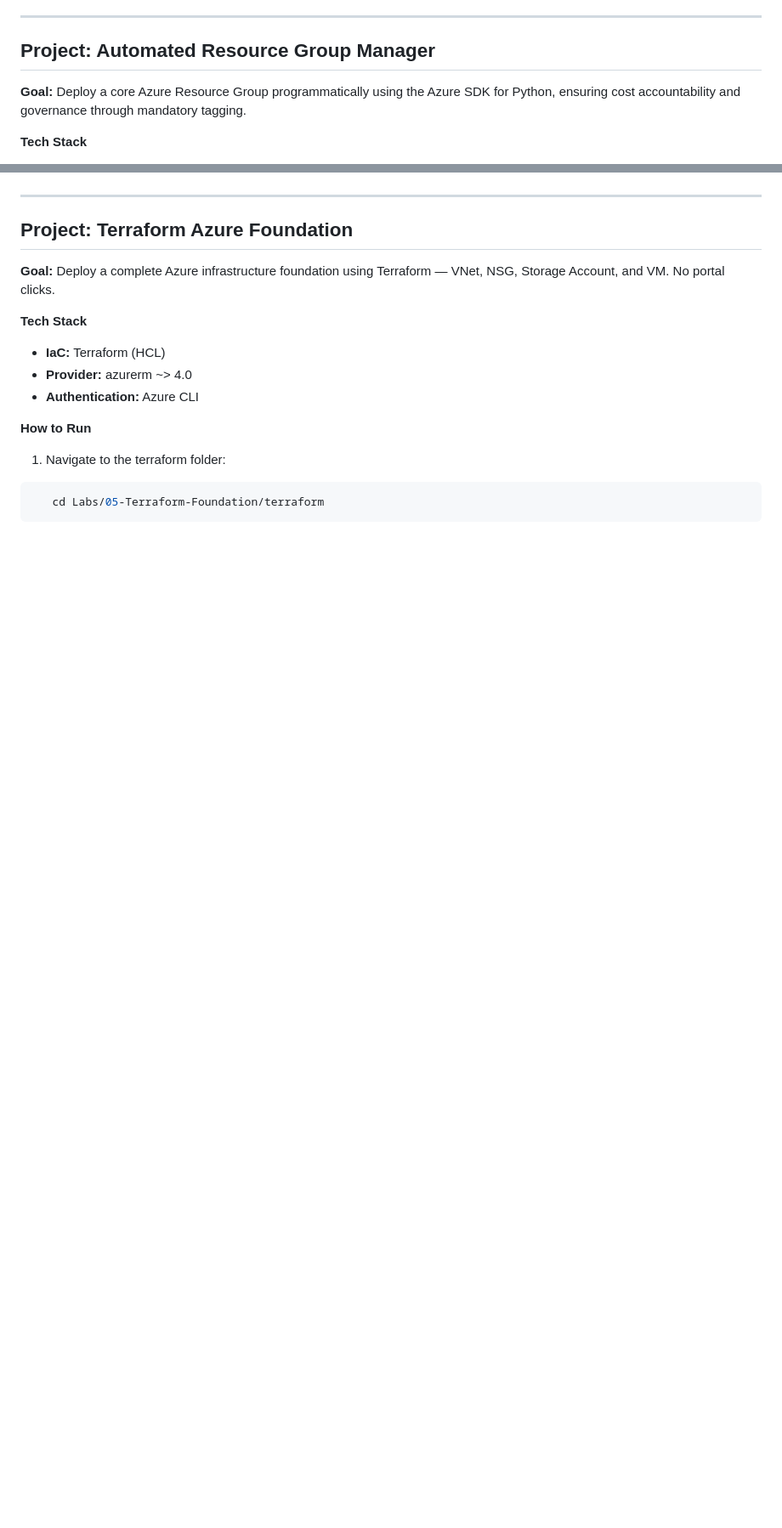
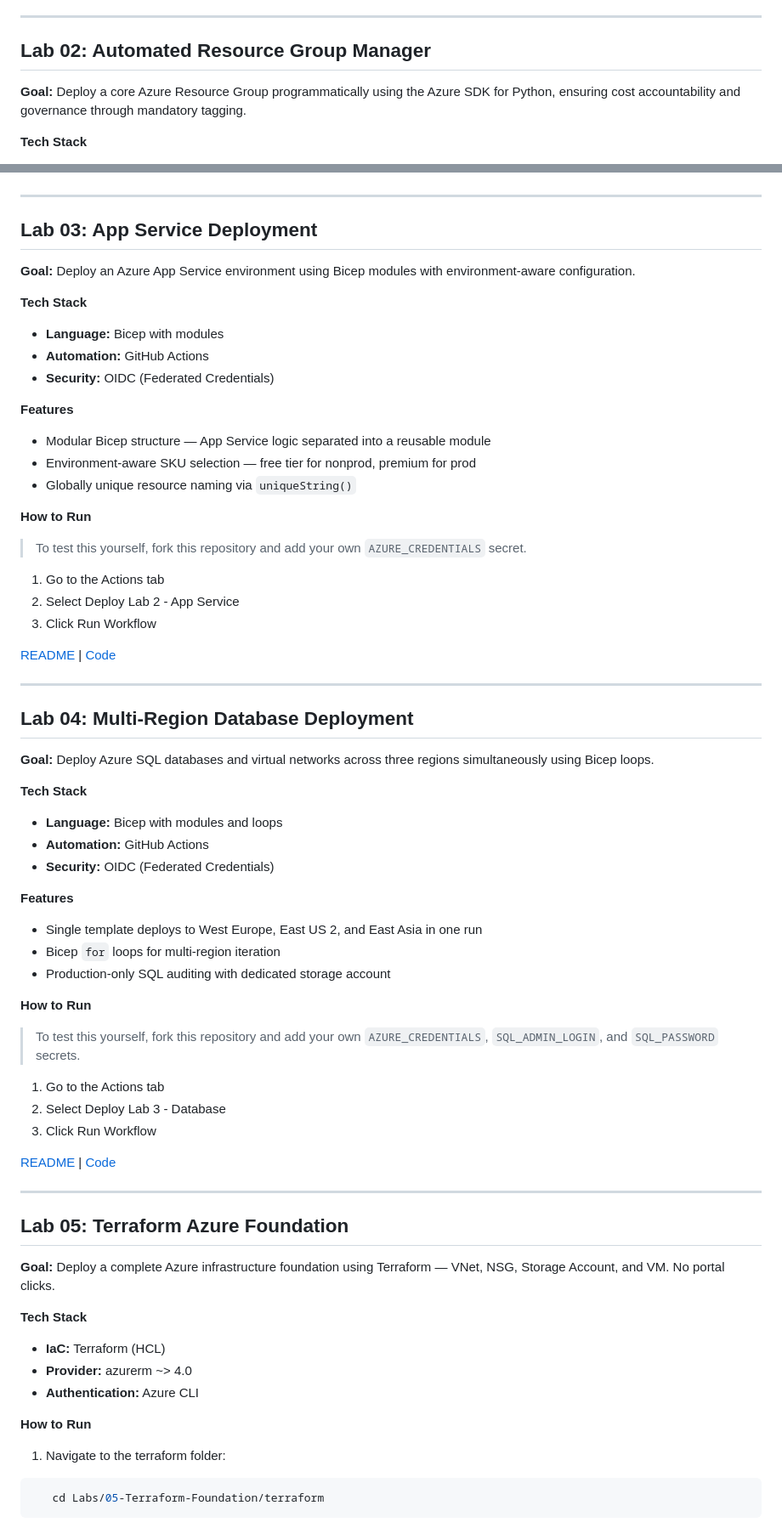
Before and after one commit to PelmeenidHapukoorega/Azure-Lab-Automation, a Markdown page: README.md, 2 parts joined by grey strips. Shown at 85% size. Rendered like a GitHub page; blank space fills up the shorter version.

Commit message:
Updated root readme: added labs 3 and 4, fixed anchors and links

```diff
--- a/README.md
+++ b/README.md
@@ -48,7 +49,7 @@ This repository contains my Infrastructure as Code (IaC) and CI/CD pipelines for
 
 ---
 
-## Project: Automated Resource Group Manager
+## Lab 02: Automated Resource Group Manager
 
 **Goal:** Deploy a core Azure Resource Group programmatically using the Azure SDK for Python, ensuring cost accountability and governance through mandatory tagging.
 
@@ -79,7 +80,59 @@ This repository contains my Infrastructure as Code (IaC) and CI/CD pipelines for
 
 ---
 
-## Project: Terraform Azure Foundation
+## Lab 03: App Service Deployment
+
+**Goal:** Deploy an Azure App Service environment using Bicep modules with environment-aware configuration.
+
+**Tech Stack**
+- **Language:** Bicep with modules
+- **Automation:** GitHub Actions
+- **Security:** OIDC (Federated Credentials)
+
+**Features**
+- Modular Bicep structure — App Service logic separated into a reusable module
+- Environment-aware SKU selection — free tier for nonprod, premium for prod
+- Globally unique resource naming via `uniqueString()`
+
+**How to Run**
+
+> To test this yourself, fork this repository and add your own `AZURE_CREDENTIALS` secret.
+
+1. Go to the Actions tab
+2. Select Deploy Lab 2 - App Service
+3. Click Run Workflow
+
+[README](Labs/03-AppService/README.md) | [Code](Labs/03-AppService/main.bicep)
+
+---
+
+## Lab 04: Multi-Region Database Deployment
+
+**Goal:** Deploy Azure SQL databases and virtual networks across three regions simultaneously using Bicep loops.
+
+**Tech Stack**
+- **Language:** Bicep with modules and loops
+- **Automation:** GitHub Actions
+- **Security:** OIDC (Federated Credentials)
+
+**Features**
+- Single template deploys to West Europe, East US 2, and East Asia in one run
+- Bicep `for` loops for multi-region iteration
+- Production-only SQL auditing with dedicated storage account
+
+**How to Run**
+
+> To test this yourself, fork this repository and add your own `AZURE_CREDENTIALS`, `SQL_ADMIN_LOGIN`, and `SQL_PASSWORD` secrets.
+
+1. Go to the Actions tab
+2. Select Deploy Lab 3 - Database
+3. Click Run Workflow
+
+[README](Labs/04-Database/README.md) | [Code](Labs/04-Database/database.bicep)
+
+---
+
+## Lab 05: Terraform Azure Foundation
 
 **Goal:** Deploy a complete Azure infrastructure foundation using Terraform — VNet, NSG, Storage Account, and VM. No portal clicks.
 
```
Also changed, not shown: other parts of README.md (+14 -11 lines).
